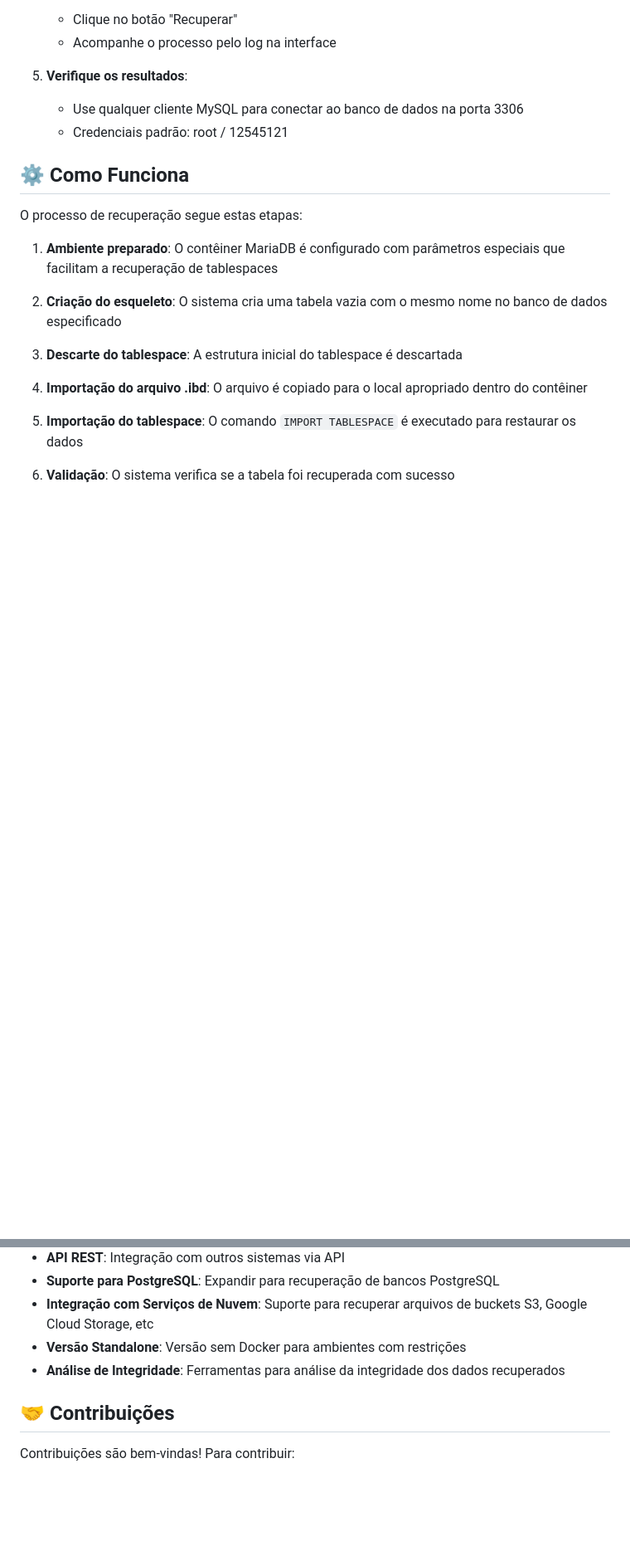
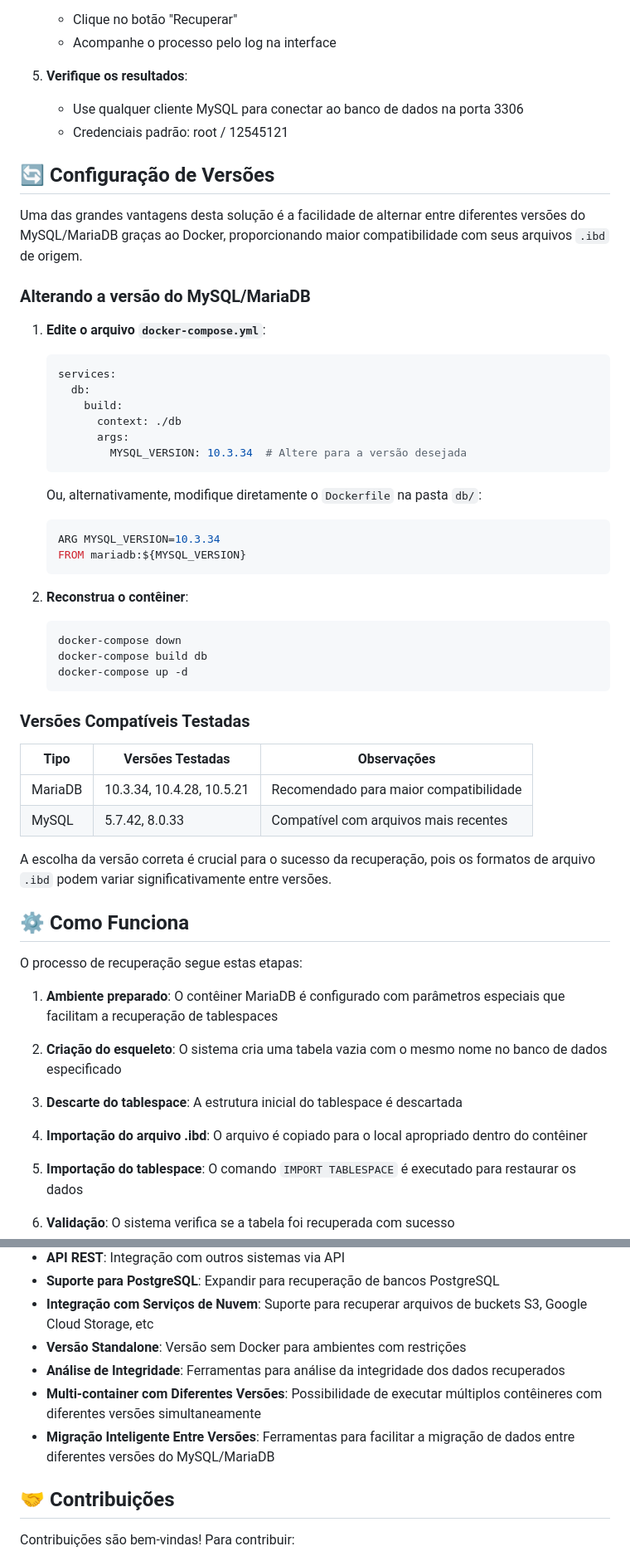
Before and after one commit to rob-d3v/MysqlDBRecovery, a Markdown page: README.md, 2 parts joined by grey strips. Shown at 83% size. GitHub-like rendering; blank space fills up the shorter version.

````diff
--- a/README.md
+++ b/README.md
@@ -123,6 +125,47 @@ http://localhost:5000
    - Use qualquer cliente MySQL para conectar ao banco de dados na porta 3306
    - Credenciais padrão: root / 12545121
 
+## 🔄 Configuração de Versões
+
+Uma das grandes vantagens desta solução é a facilidade de alternar entre diferentes versões do MySQL/MariaDB graças ao Docker, proporcionando maior compatibilidade com seus arquivos `.ibd` de origem.
+
+### Alterando a versão do MySQL/MariaDB
+
+1. **Edite o arquivo `docker-compose.yml`**:
+
+   ```yaml
+   services:
+     db:
+       build:
+         context: ./db
+         args:
+           MYSQL_VERSION: 10.3.34  # Altere para a versão desejada
+   ```
+
+   Ou, alternativamente, modifique diretamente o `Dockerfile` na pasta `db/`:
+
+   ```dockerfile
+   ARG MYSQL_VERSION=10.3.34
+   FROM mariadb:${MYSQL_VERSION}
+   ```
+
+2. **Reconstrua o contêiner**:
+
+   ```bash
+   docker-compose down
+   docker-compose build db
+   docker-compose up -d
+   ```
+
+### Versões Compatíveis Testadas
+
+| Tipo    | Versões Testadas             | Observações                             |
+|---------|------------------------------|----------------------------------------|
+| MariaDB | 10.3.34, 10.4.28, 10.5.21    | Recomendado para maior compatibilidade  |
+| MySQL   | 5.7.42, 8.0.33               | Compatível com arquivos mais recentes   |
+
+A escolha da versão correta é crucial para o sucesso da recuperação, pois os formatos de arquivo `.ibd` podem variar significativamente entre versões.
+
 ## ⚙️ Como Funciona
 
 O processo de recuperação segue estas etapas:
@@ -198,6 +252,8 @@ docker-compose logs webapp
 - **Integração com Serviços de Nuvem**: Suporte para recuperar arquivos de buckets S3, Google Cloud Storage, etc
 - **Versão Standalone**: Versão sem Docker para ambientes com restrições
 - **Análise de Integridade**: Ferramentas para análise da integridade dos dados recuperados
+- **Multi-container com Diferentes Versões**: Possibilidade de executar múltiplos contêineres com diferentes versões simultaneamente
+- **Migração Inteligente Entre Versões**: Ferramentas para facilitar a migração de dados entre diferentes versões do MySQL/MariaDB
 
 ## 🤝 Contribuições
 
````
Also changed, not shown: other parts of README.md (+14 -1 lines).
